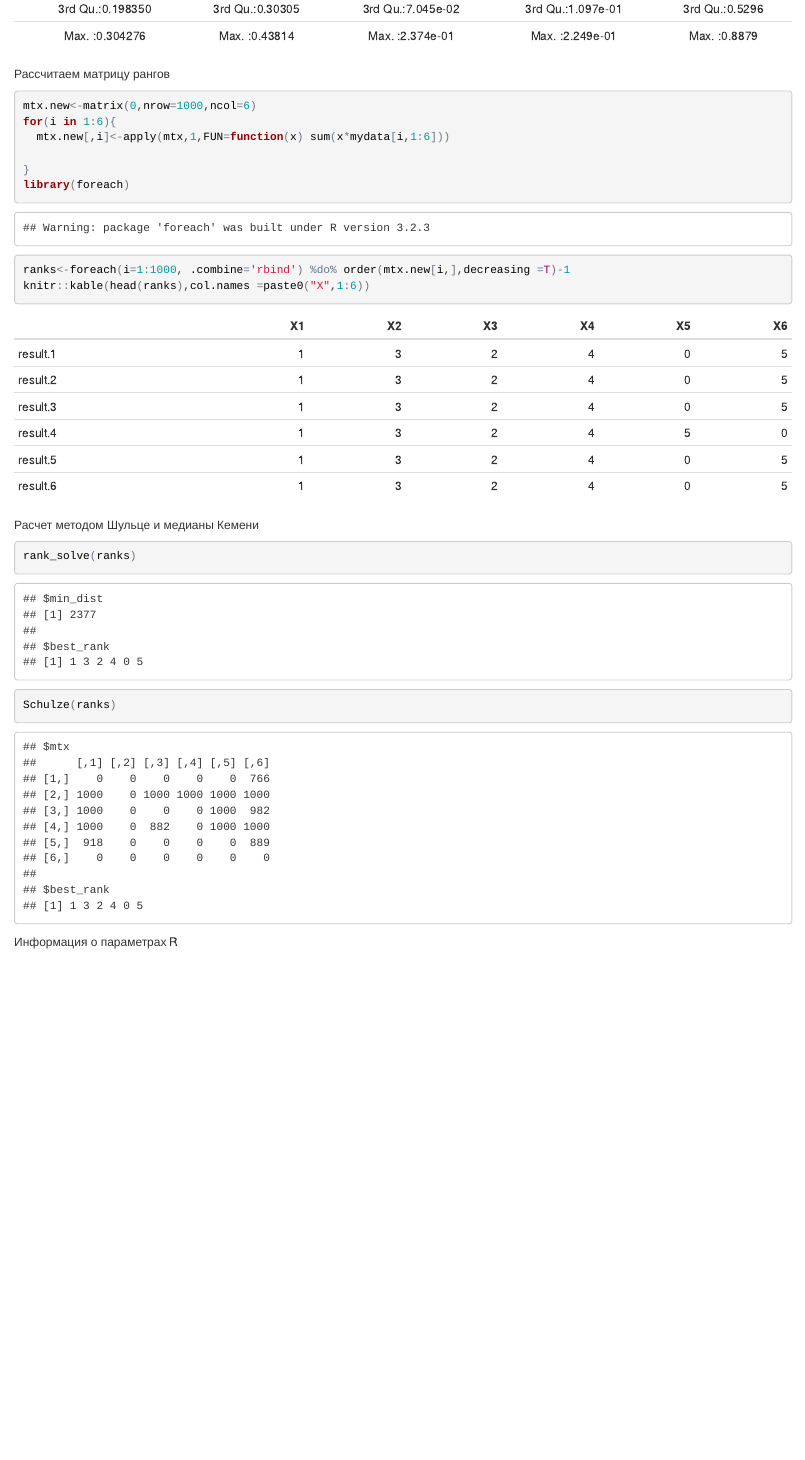
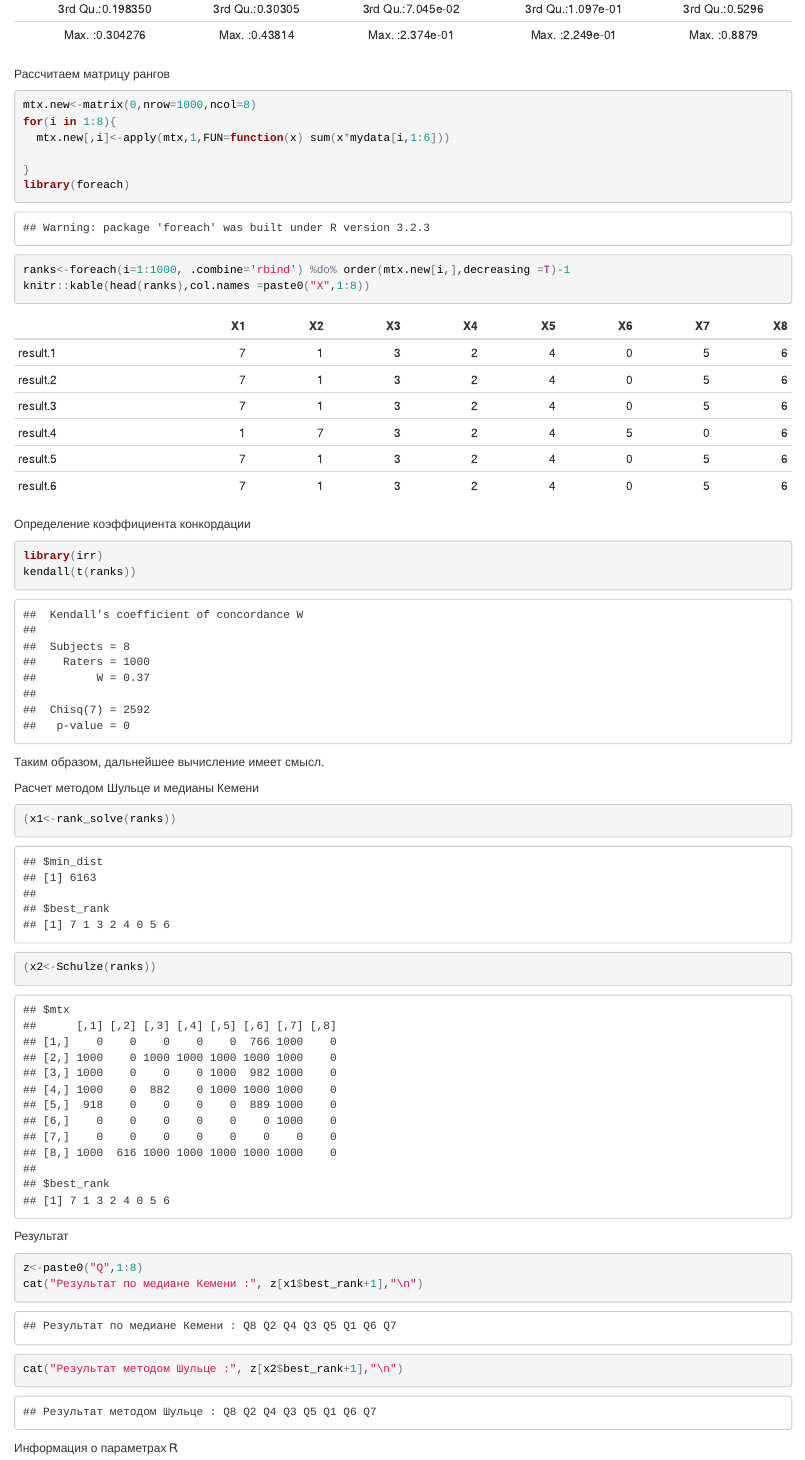
Before and after one commit to Tushavin/RANKING, an R Markdown document (article.Rmd): the page in a window 1100 px wide, from 8660 px down before the commit and from 8690 px down after it, so that both start at the same text. The pictures show the output file article.html that the author committed with the source, opened offline.

Commit message:
Небольшие правки

````diff
--- a/article.Rmd
+++ b/article.Rmd
@@ -358,23 +360,42 @@ knitr::kable(summary(mtx))
 
 
 ```{r}
-mtx.new<-matrix(0,nrow=1000,ncol=6)
-for(i in 1:6){
+mtx.new<-matrix(0,nrow=1000,ncol=8)
+for(i in 1:8){
   mtx.new[,i]<-apply(mtx,1,FUN=function(x) sum(x*mydata[i,1:6]))
 
 }
 library(foreach)
 ranks<-foreach(i=1:1000, .combine='rbind') %do% order(mtx.new[i,],decreasing =T)-1
-knitr::kable(head(ranks),col.names =paste0("X",1:6))
+knitr::kable(head(ranks),col.names =paste0("X",1:8))
 ```
+
+Определение коэффициента конкордации
+
+```{r}
+library(irr)
+kendall(t(ranks))
+```
+
+Таким образом, дальнейшее вычисление имеет смысл.
 
 Расчет методом Шульце и медианы Кемени
 
 ```{r}
-rank_solve(ranks)
-Schulze(ranks)
+(x1<-rank_solve(ranks))
+(x2<-Schulze(ranks))
 
 ```
+
+Результат
+
+```{r}
+z<-paste0("Q",1:8)
+cat("Результат по медиане Кемени :", z[x1$best_rank+1],"\n")
+cat("Результат методом Шульце :", z[x2$best_rank+1],"\n")
+```
+
+
 
 Информация о параметрах R
 
````
Also changed, not shown: article.html, article.md, article_files/figure-html/test-1.png, readme.md, article.Rmd (8 more changed lines).
